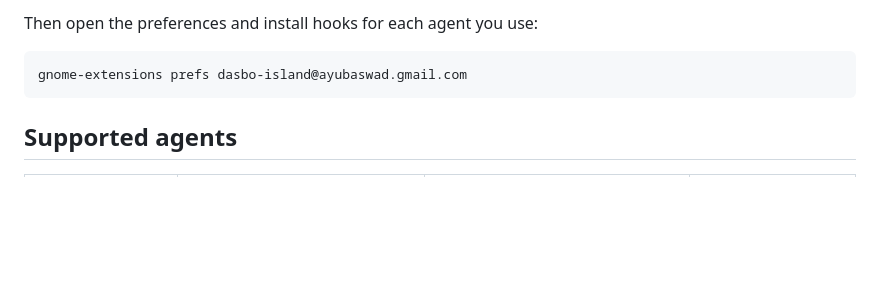
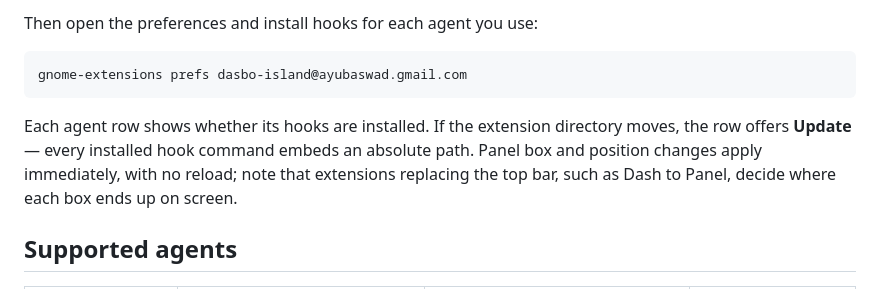
Before and after one commit to dasbo-dev/island-gnome, a Markdown page: README.md, the part around the change. GitHub-like rendering; blank space fills up the shorter version.

Commit message:
docs: describe live panel placement and per-agent hook state

````diff
--- a/README.md
+++ b/README.md
@@ -24,6 +24,12 @@ Then open the preferences and install hooks for each agent you use:
 ```bash
 gnome-extensions prefs dasbo-island@ayubaswad.gmail.com
 ```
+
+Each agent row shows whether its hooks are installed. If the extension
+directory moves, the row offers **Update** — every installed hook command
+embeds an absolute path. Panel box and position changes apply immediately,
+with no reload; note that extensions replacing the top bar, such as Dash to
+Panel, decide where each box ends up on screen.
 
 ## Supported agents
 
````
